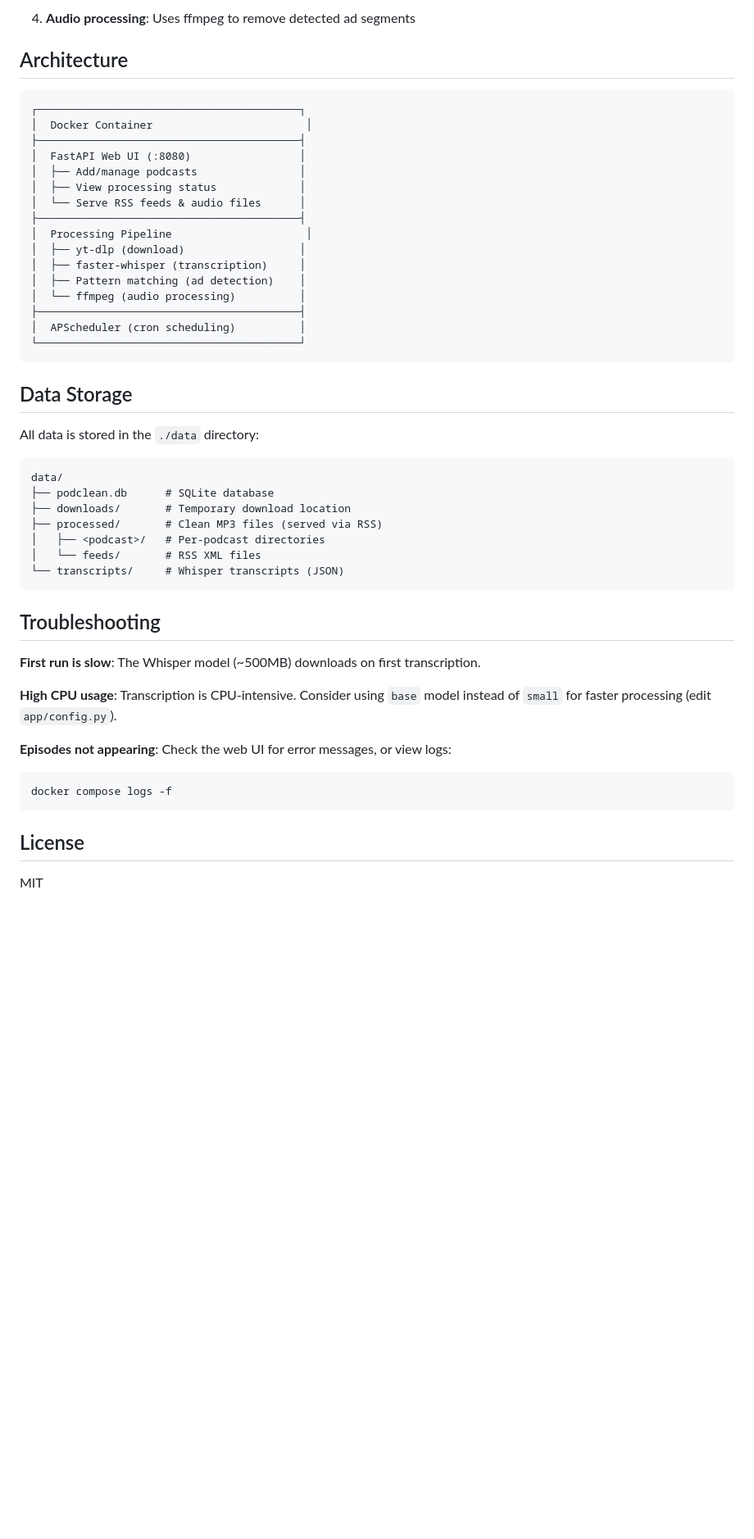
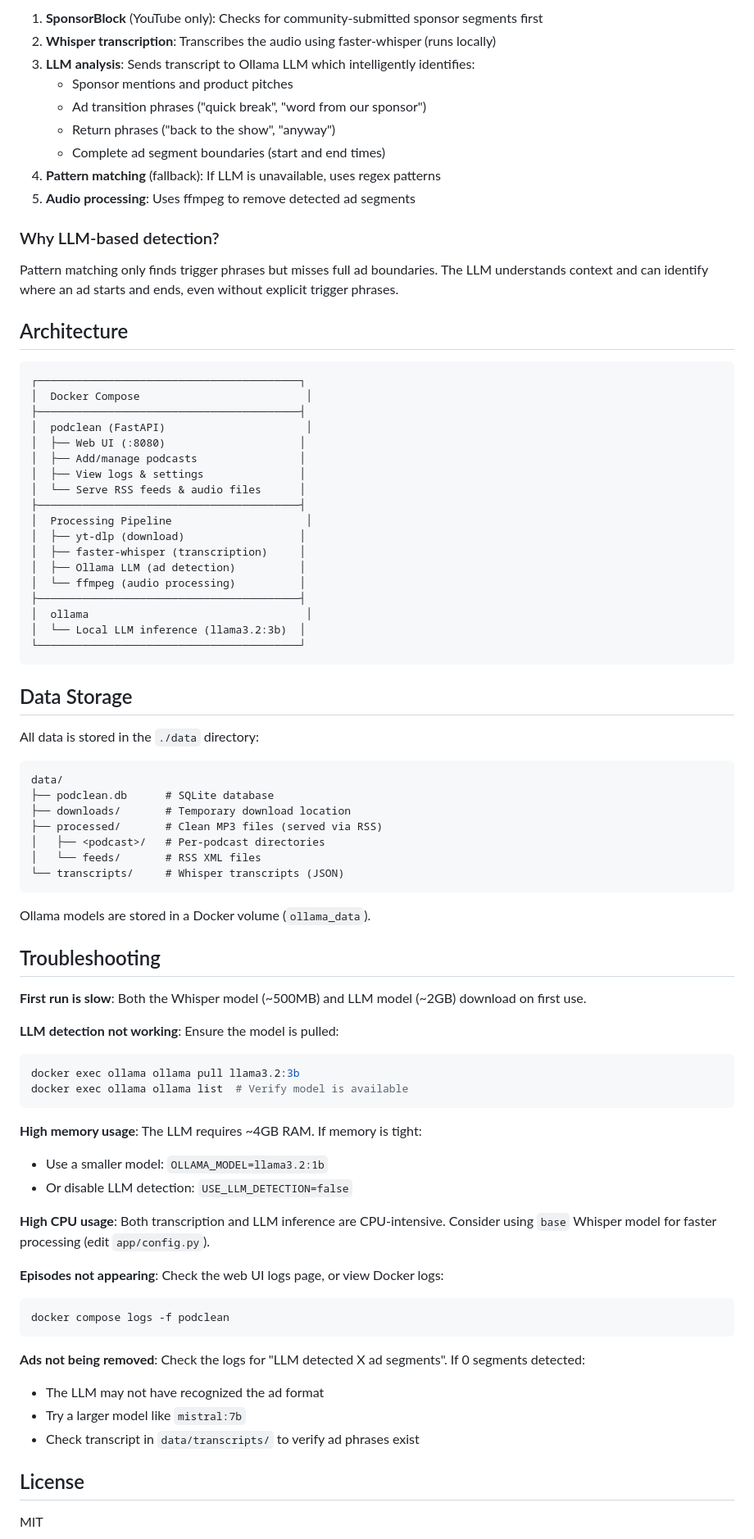
Before and after one commit to ryan-lowry/podclean, a Markdown page: README.md, the part around one of its changes. Shown at 82% size. Rendered like a GitHub page; blank space fills up the shorter version.

````diff
--- a/README.md
+++ b/README.md
@@ -85,24 +106,38 @@ Copy `.env.example` to `.env` and configure:
 
-4. **Audio processing**: Uses ffmpeg to remove detected ad segments
+1. **SponsorBlock** (YouTube only): Checks for community-submitted sponsor segments first
+2. **Whisper transcription**: Transcribes the audio using faster-whisper (runs locally)
+3. **LLM analysis**: Sends transcript to Ollama LLM which intelligently identifies:
+   - Sponsor mentions and product pitches
+   - Ad transition phrases ("quick break", "word from our sponsor")
+   - Return phrases ("back to the show", "anyway")
+   - Complete ad segment boundaries (start and end times)
+4. **Pattern matching** (fallback): If LLM is unavailable, uses regex patterns
+5. **Audio processing**: Uses ffmpeg to remove detected ad segments
+
+### Why LLM-based detection?
+
+Pattern matching only finds trigger phrases but misses full ad boundaries. The LLM understands context and can identify where an ad starts and ends, even without explicit trigger phrases.
 
 ## Architecture
 
 ```
 ┌─────────────────────────────────────────┐
-│  Docker Container                        │
+│  Docker Compose                          │
 ├─────────────────────────────────────────┤
-│  FastAPI Web UI (:8080)                 │
+│  podclean (FastAPI)                      │
+│  ├── Web UI (:8080)                     │
 │  ├── Add/manage podcasts                │
-│  ├── View processing status             │
+│  ├── View logs & settings               │
 │  └── Serve RSS feeds & audio files      │
 ├─────────────────────────────────────────┤
 │  Processing Pipeline                     │
 │  ├── yt-dlp (download)                  │
 │  ├── faster-whisper (transcription)     │
-│  ├── Pattern matching (ad detection)    │
+│  ├── Ollama LLM (ad detection)          │
 │  └── ffmpeg (audio processing)          │
 ├─────────────────────────────────────────┤
-│  APScheduler (cron scheduling)          │
+│  ollama                                  │
+│  └── Local LLM inference (llama3.2:3b)  │
 └─────────────────────────────────────────┘
 ```
 
@@ -120,16 +155,33 @@ data/
 └── transcripts/     # Whisper transcripts (JSON)
 ```
 
+Ollama models are stored in a Docker volume (`ollama_data`).
+
 ## Troubleshooting
 
-**First run is slow**: The Whisper model (~500MB) downloads on first transcription.
+**First run is slow**: Both the Whisper model (~500MB) and LLM model (~2GB) download on first use.
 
-**High CPU usage**: Transcription is CPU-intensive. Consider using `base` model instead of `small` for faster processing (edit `app/config.py`).
+**LLM detection not working**: Ensure the model is pulled:
+```bash
+docker exec ollama ollama pull llama3.2:3b
+docker exec ollama ollama list  # Verify model is available
+```
 
-**Episodes not appearing**: Check the web UI for error messages, or view logs:
+**High memory usage**: The LLM requires ~4GB RAM. If memory is tight:
+- Use a smaller model: `OLLAMA_MODEL=llama3.2:1b`
+- Or disable LLM detection: `USE_LLM_DETECTION=false`
+
+**High CPU usage**: Both transcription and LLM inference are CPU-intensive. Consider using `base` Whisper model for faster processing (edit `app/config.py`).
+
+**Episodes not appearing**: Check the web UI logs page, or view Docker logs:
 ```bash
-docker compose logs -f
+docker compose logs -f podclean
 ```
+
+**Ads not being removed**: Check the logs for "LLM detected X ad segments". If 0 segments detected:
+- The LLM may not have recognized the ad format
+- Try a larger model like `mistral:7b`
+- Check transcript in `data/transcripts/` to verify ad phrases exist
 
 ## License
 
````
Also changed, not shown: other parts of README.md (+33 -12 lines).
